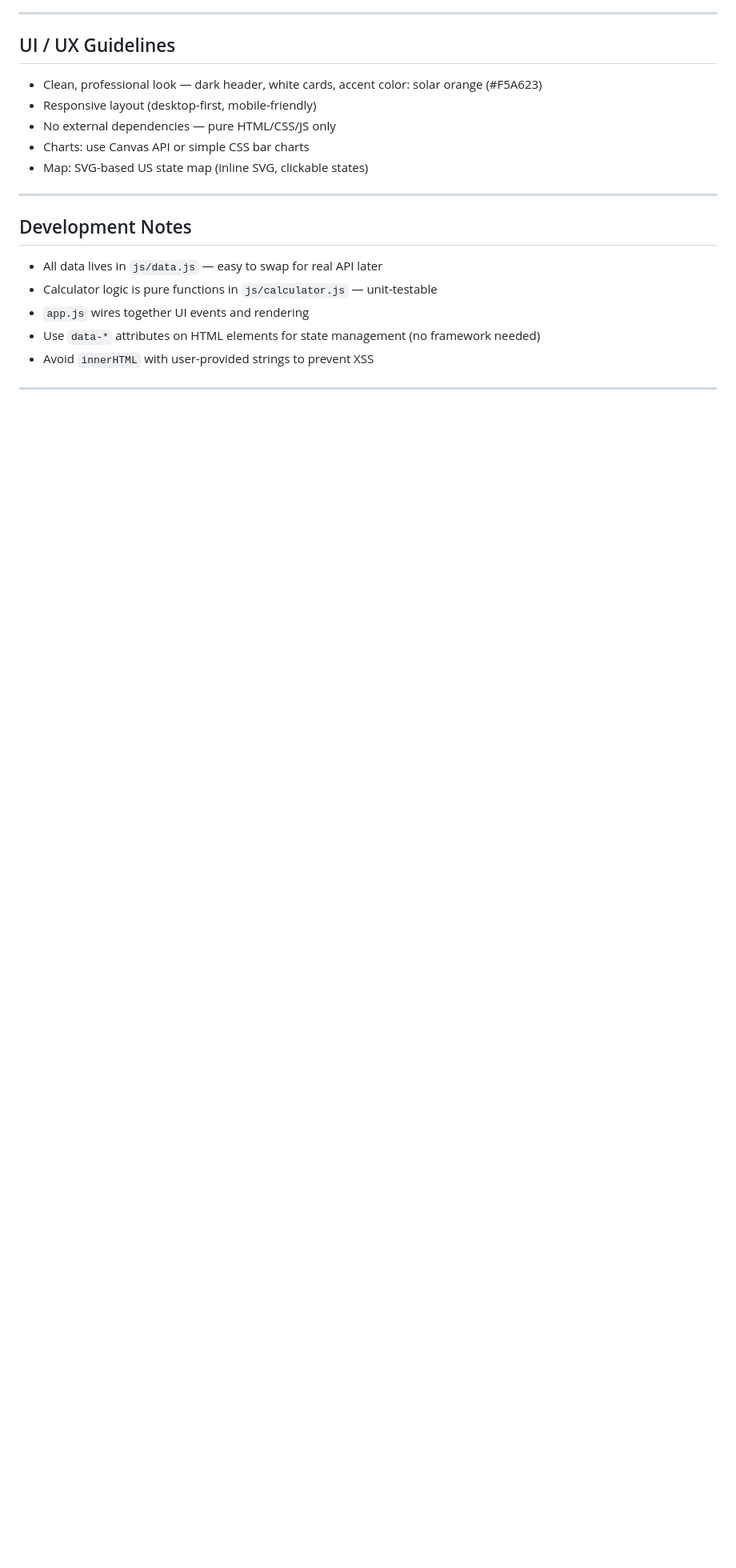
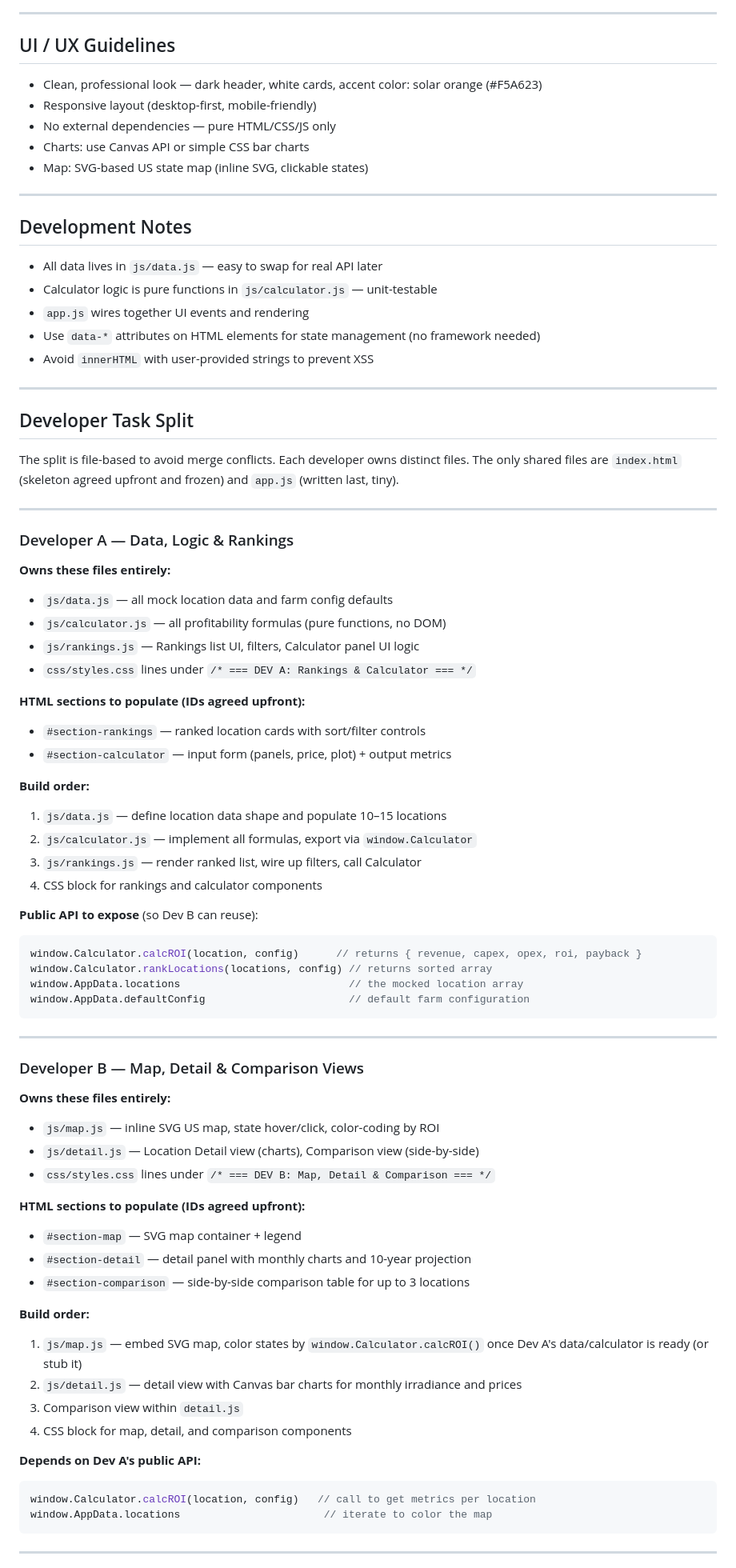
Before and after one commit to MrHedgie/AI-WORKSHOP, a Markdown page: CLAUDE.md, the part around one of its changes. Shown at 80% size. Rendered like a GitHub page; blank space fills up the shorter version.

````diff
--- a/CLAUDE.md
+++ b/CLAUDE.md
@@ -133,3 +135,63 @@ Payback Period = Total CapEx / (Annual Revenue - Annual OpEx)
 
 ---
 
+## Developer Task Split
+
+The split is file-based to avoid merge conflicts. Each developer owns distinct files. The only shared files are `index.html` (skeleton agreed upfront and frozen) and `app.js` (written last, tiny).
+
+---
+
+### Developer A — Data, Logic & Rankings
+
+**Owns these files entirely:**
+- `js/data.js` — all mock location data and farm config defaults
+- `js/calculator.js` — all profitability formulas (pure functions, no DOM)
+- `js/rankings.js` — Rankings list UI, filters, Calculator panel UI logic
+- `css/styles.css` lines under `/* === DEV A: Rankings & Calculator === */`
+
+**HTML sections to populate (IDs agreed upfront):**
+- `#section-rankings` — ranked location cards with sort/filter controls
+- `#section-calculator` — input form (panels, price, plot) + output metrics
+
+**Build order:**
+1. `js/data.js` — define location data shape and populate 10–15 locations
+2. `js/calculator.js` — implement all formulas, export via `window.Calculator`
+3. `js/rankings.js` — render ranked list, wire up filters, call Calculator
+4. CSS block for rankings and calculator components
+
+**Public API to expose** (so Dev B can reuse):
+```js
+window.Calculator.calcROI(location, config)      // returns { revenue, capex, opex, roi, payback }
+window.Calculator.rankLocations(locations, config) // returns sorted array
+window.AppData.locations                           // the mocked location array
+window.AppData.defaultConfig                       // default farm configuration
+```
+
+---
+
+### Developer B — Map, Detail & Comparison Views
+
+**Owns these files entirely:**
+- `js/map.js` — inline SVG US map, state hover/click, color-coding by ROI
+- `js/detail.js` — Location Detail view (charts), Comparison view (side-by-side)
+- `css/styles.css` lines under `/* === DEV B: Map, Detail & Comparison === */`
+
+**HTML sections to populate (IDs agreed upfront):**
+- `#section-map` — SVG map container + legend
+- `#section-detail` — detail panel with monthly charts and 10-year projection
+- `#section-comparison` — side-by-side comparison table for up to 3 locations
+
+**Build order:**
+1. `js/map.js` — embed SVG map, color states by `window.Calculator.calcROI()` once Dev A's data/calculator is ready (or stub it)
+2. `js/detail.js` — detail view with Canvas bar charts for monthly irradiance and prices
+3. Comparison view within `detail.js`
+4. CSS block for map, detail, and comparison components
+
+**Depends on Dev A's public API:**
+```js
+window.Calculator.calcROI(location, config)   // call to get metrics per location
+window.AppData.locations                       // iterate to color the map
+```
+
+---
+
````
Also changed, not shown: other parts of CLAUDE.md (+78 -12 lines).
